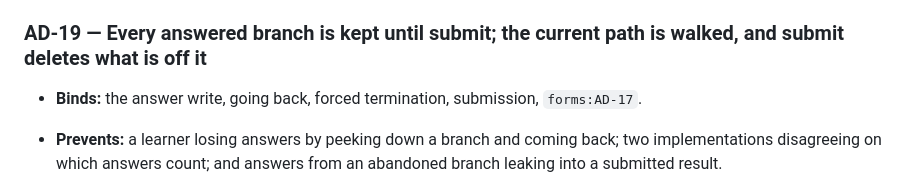
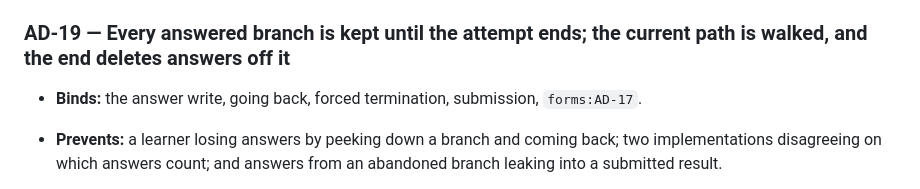
Before and after one commit to itqadem-apps/itq_forms, a Markdown page: ARCHITECTURE-SPINE.md, the part around the change. Rendered like a GitHub page.

Commit message:
docs(spine): forms:AD-19 heading — pruning runs at every terminal transition
Co-Authored-By: Claude Opus 5.5 <noreply@anthropic.com>

```diff
--- a/ARCHITECTURE-SPINE.md
+++ b/ARCHITECTURE-SPINE.md
@@ -404,7 +404,7 @@ Load-bearing in this scope — the rest bind without shaping anything below:
   sectionless question its own step, rendering only on-path questions as answers land. The
   existing `SolveQuestions` query, which has no caller, is not the basis.
 
-### AD-19 — Every answered branch is kept until submit; the current path is walked, and submit deletes what is off it
+### AD-19 — Every answered branch is kept until the attempt ends; the current path is walked, and the end deletes answers off it
 
 - **Binds:** the answer write, going back, forced termination, submission, `forms:AD-17`.
 - **Prevents:** a learner losing answers by peeking down a branch and coming back; two
```
